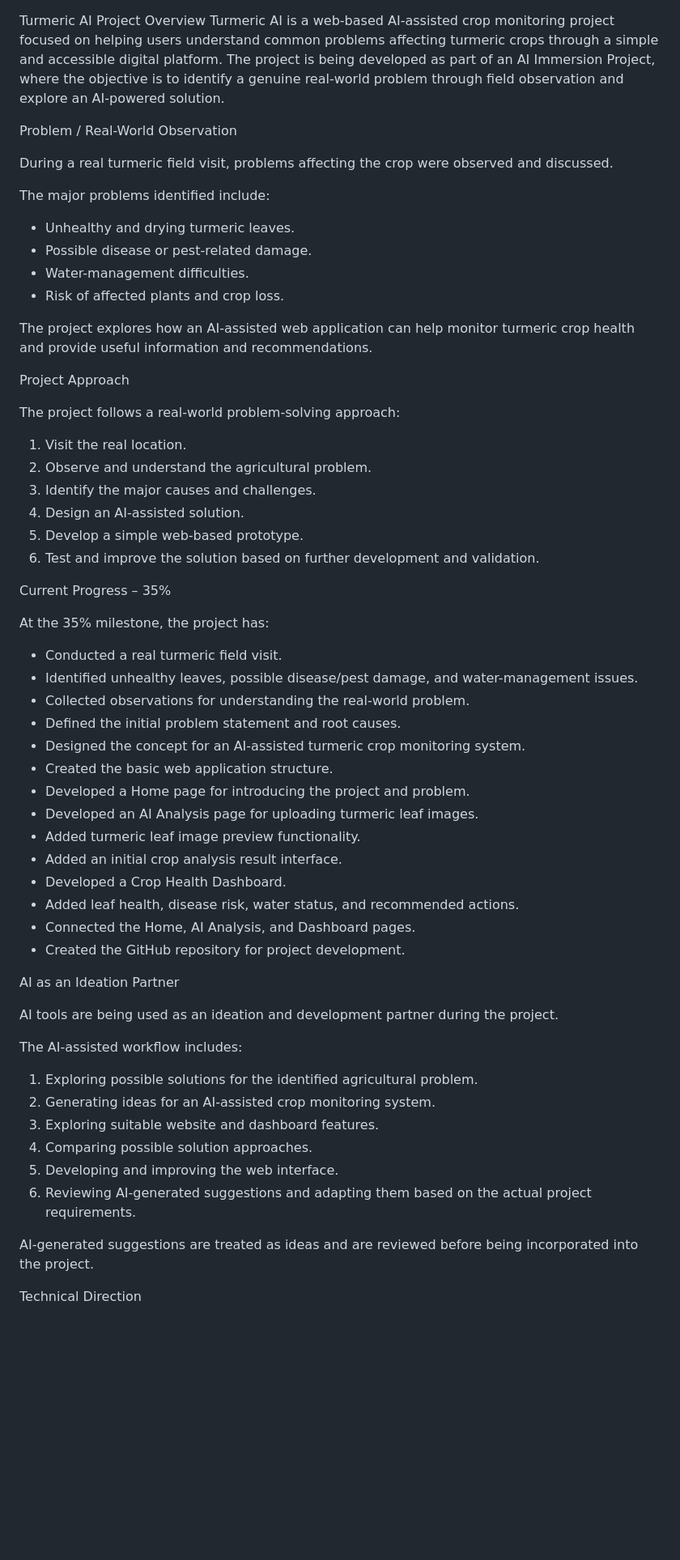
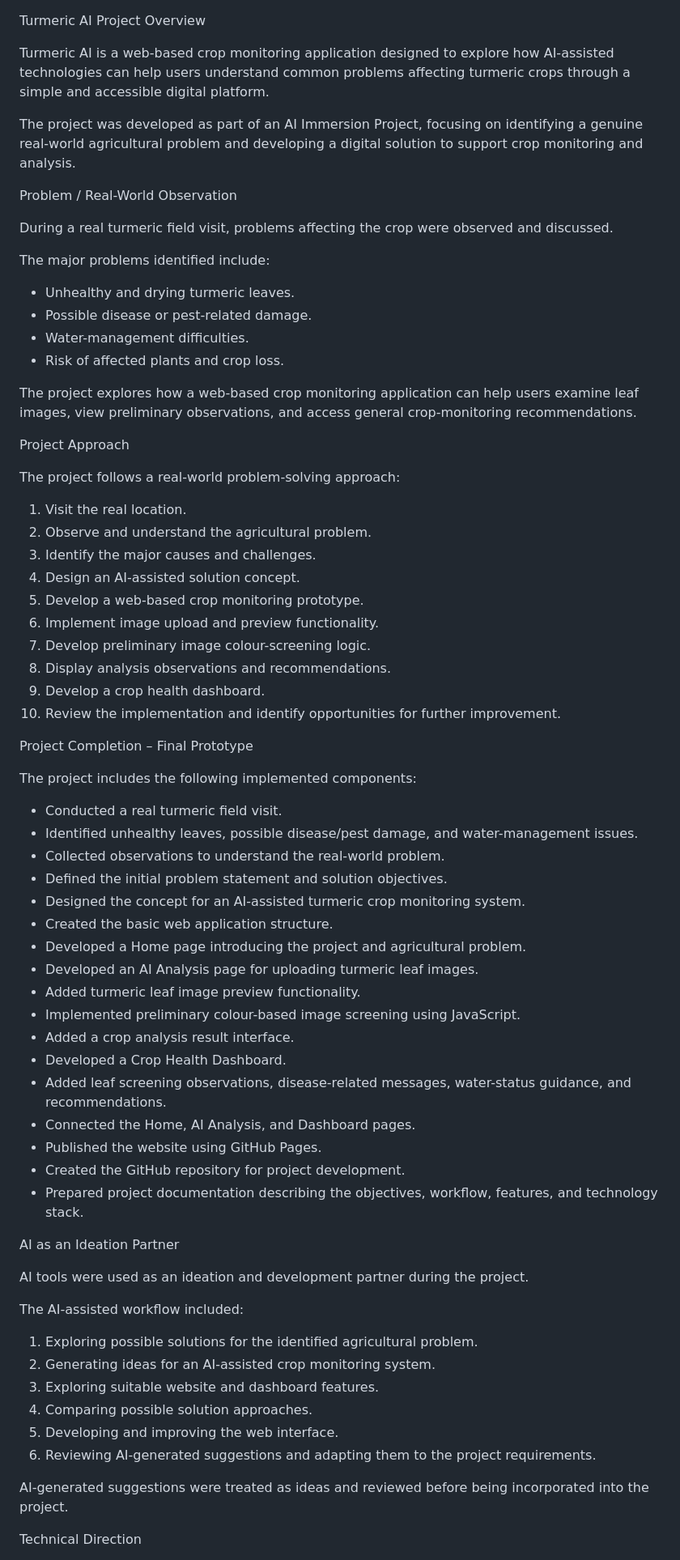
Before and after one commit to pavivijay731-dotcom/Turmeric-AI-Project, a Markdown page: README.md, the part around one of its changes. Shown at 81% size. Rendered like a GitHub page; blank space fills up the shorter version.

```diff
--- a/README.md
+++ b/README.md
@@ -1,7 +1,9 @@
 Turmeric AI
-Project Overview
-Turmeric AI is a web-based AI-assisted crop monitoring project focused on helping users understand common problems affecting turmeric crops through a simple and accessible digital platform.
-The project is being developed as part of an AI Immersion Project, where the objective is to identify a genuine real-world problem through field observation and explore an AI-powered solution.
+ Project Overview
+
+Turmeric AI is a web-based crop monitoring application designed to explore how AI-assisted technologies can help users understand common problems affecting turmeric crops through a simple and accessible digital platform.
+
+The project was developed as part of an AI Immersion Project, focusing on identifying a genuine real-world agricultural problem and developing a digital solution to support crop monitoring and analysis.
 
 Problem / Real-World Observation
 
@@ -14,7 +16,7 @@ The major problems identified include:
 - Water-management difficulties.
 - Risk of affected plants and crop loss.
 
-The project explores how an AI-assisted web application can help monitor turmeric crop health and provide useful information and recommendations.
+The project explores how a web-based crop monitoring application can help users examine leaf images, view preliminary observations, and access general crop-monitoring recommendations.
 
 Project Approach
 
@@ -23,43 +25,50 @@ The project follows a real-world problem-solving approach:
 1. Visit the real location.
 2. Observe and understand the agricultural problem.
 3. Identify the major causes and challenges.
-4. Design an AI-assisted solution.
-5. Develop a simple web-based prototype.
-6. Test and improve the solution based on further development and validation.
+4. Design an AI-assisted solution concept.
+5. Develop a web-based crop monitoring prototype.
+6. Implement image upload and preview functionality.
+7. Develop preliminary image colour-screening logic.
+8. Display analysis observations and recommendations.
+9. Develop a crop health dashboard.
+10. Review the implementation and identify opportunities for further improvement.
 
-Current Progress – 35%
+Project Completion – Final Prototype
 
-At the 35% milestone, the project has:
+The project includes the following implemented components:
 
 - Conducted a real turmeric field visit.
 - Identified unhealthy leaves, possible disease/pest damage, and water-management issues.
-- Collected observations for understanding the real-world problem.
-- Defined the initial problem statement and root causes.
+- Collected observations to understand the real-world problem.
+- Defined the initial problem statement and solution objectives.
 - Designed the concept for an AI-assisted turmeric crop monitoring system.
 - Created the basic web application structure.
-- Developed a Home page for introducing the project and problem.
+- Developed a Home page introducing the project and agricultural problem.
 - Developed an AI Analysis page for uploading turmeric leaf images.
 - Added turmeric leaf image preview functionality.
-- Added an initial crop analysis result interface.
+- Implemented preliminary colour-based image screening using JavaScript.
+- Added a crop analysis result interface.
 - Developed a Crop Health Dashboard.
-- Added leaf health, disease risk, water status, and recommended actions.
+- Added leaf screening observations, disease-related messages, water-status guidance, and recommendations.
 - Connected the Home, AI Analysis, and Dashboard pages.
+- Published the website using GitHub Pages.
 - Created the GitHub repository for project development.
+- Prepared project documentation describing the objectives, workflow, features, and technology stack.
 
 AI as an Ideation Partner
 
-AI tools are being used as an ideation and development partner during the project.
+AI tools were used as an ideation and development partner during the project.
 
-The AI-assisted workflow includes:
+The AI-assisted workflow included:
 
 1. Exploring possible solutions for the identified agricultural problem.
 2. Generating ideas for an AI-assisted crop monitoring system.
 3. Exploring suitable website and dashboard features.
 4. Comparing possible solution approaches.
 5. Developing and improving the web interface.
-6. Reviewing AI-generated suggestions and adapting them based on the actual project requirements.
+6. Reviewing AI-generated suggestions and adapting them to the project requirements.
 
-AI-generated suggestions are treated as ideas and are reviewed before being incorporated into the project.
+AI-generated suggestions were treated as ideas and reviewed before being incorporated into the project.
 
 Technical Direction
 
```
Also changed, not shown: other parts of README.md (+45 -37 lines).
